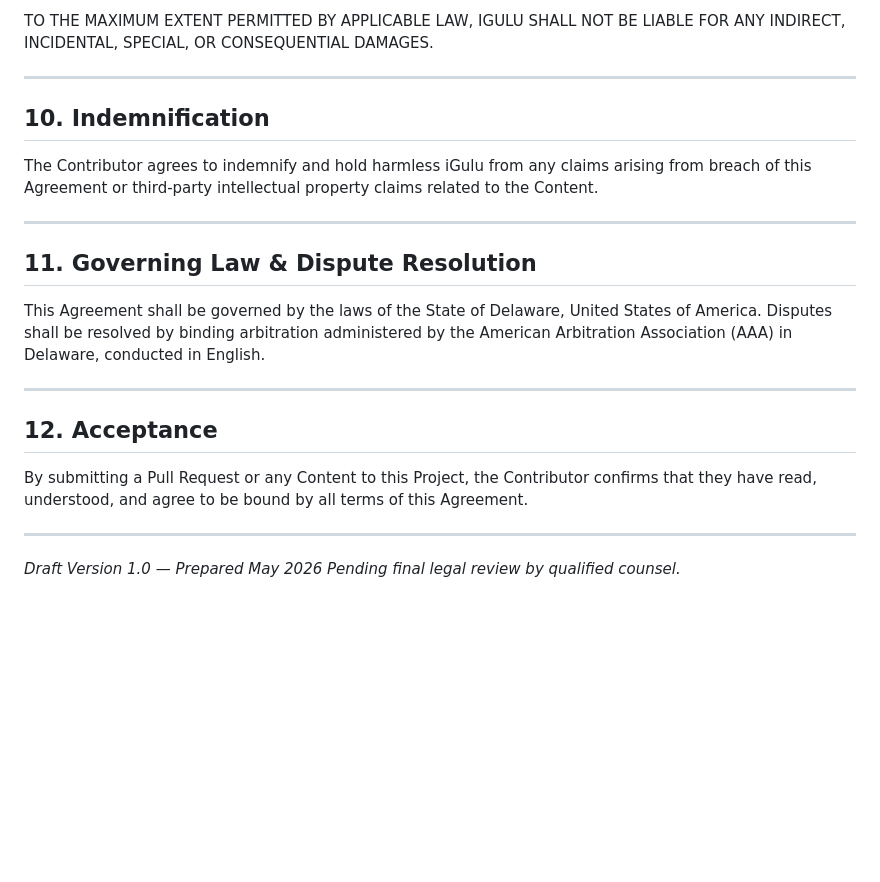
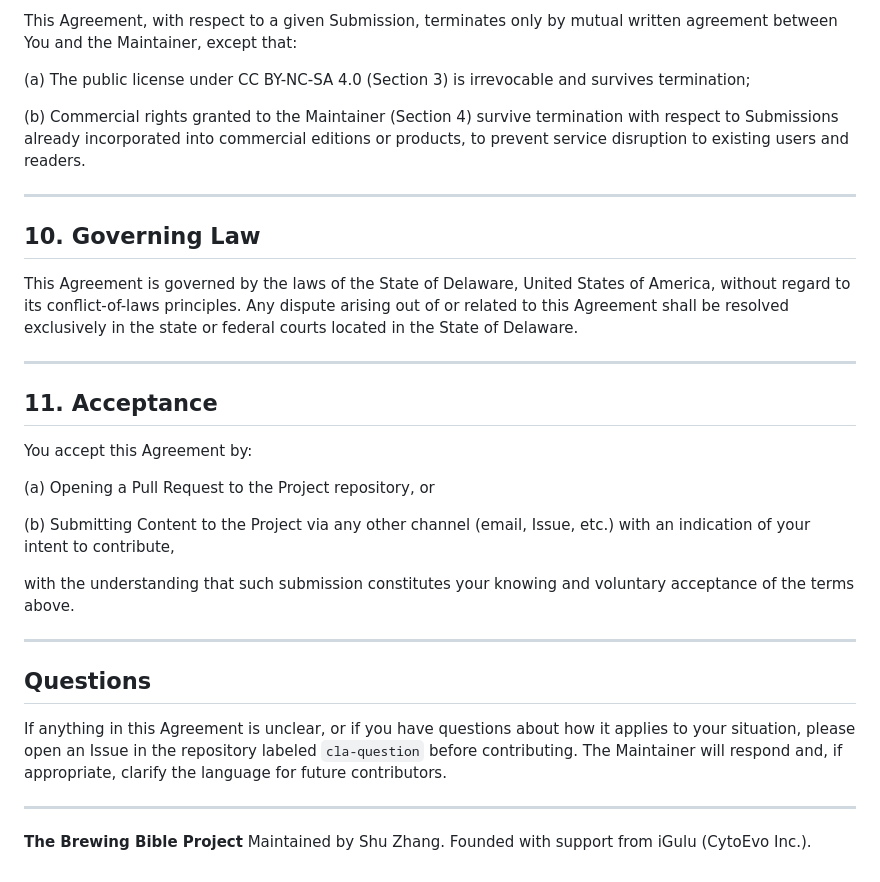
Before and after one commit to ShuZhang-Brewing/igulu-home-brewing-bible, a Markdown page: CLA.md, the part around one of its changes. Drawn GitHub-style; blank space fills up the shorter version.

```diff
--- a/CLA.md
+++ b/CLA.md
@@ -95,25 +134,36 @@ THE PROJECT AND ALL CONTENT ARE PROVIDED "AS IS." IGULU MAKES NO WARRANTIES, EXP
 
-TO THE MAXIMUM EXTENT PERMITTED BY APPLICABLE LAW, IGULU SHALL NOT BE LIABLE FOR ANY INDIRECT, INCIDENTAL, SPECIAL, OR CONSEQUENTIAL DAMAGES.
+This Agreement, with respect to a given Submission, terminates only by mutual written agreement between You and the Maintainer, except that:
+
+(a) The public license under CC BY-NC-SA 4.0 (Section 3) is irrevocable and survives termination;
+
+(b) Commercial rights granted to the Maintainer (Section 4) survive termination with respect to Submissions already incorporated into commercial editions or products, to prevent service disruption to existing users and readers.
 
 ---
 
-## 10. Indemnification
+## 10. Governing Law
 
-The Contributor agrees to indemnify and hold harmless iGulu from any claims arising from breach of this Agreement or third-party intellectual property claims related to the Content.
+This Agreement is governed by the laws of the State of Delaware, United States of America, without regard to its conflict-of-laws principles. Any dispute arising out of or related to this Agreement shall be resolved exclusively in the state or federal courts located in the State of Delaware.
 
 ---
 
-## 11. Governing Law & Dispute Resolution
+## 11. Acceptance
 
-This Agreement shall be governed by the laws of the State of Delaware, United States of America. Disputes shall be resolved by binding arbitration administered by the American Arbitration Association (AAA) in Delaware, conducted in English.
+You accept this Agreement by:
+
+(a) Opening a Pull Request to the Project repository, or
+
+(b) Submitting Content to the Project via any other channel (email, Issue, etc.) with an indication of your intent to contribute,
+
+with the understanding that such submission constitutes your knowing and voluntary acceptance of the terms above.
 
 ---
 
-## 12. Acceptance
+## Questions
 
-By submitting a Pull Request or any Content to this Project, the Contributor confirms that they have read, understood, and agree to be bound by all terms of this Agreement.
+If anything in this Agreement is unclear, or if you have questions about how it applies to your situation, please open an Issue in the repository labeled `cla-question` before contributing. The Maintainer will respond and, if appropriate, clarify the language for future contributors.
 
 ---
 
-*Draft Version 1.0 — Prepared May 2026*
-*Pending final legal review by qualified counsel.*
+**The Brewing Bible Project**
+Maintained by Shu Zhang.
+Founded with support from iGulu (CytoEvo Inc.).
```
Also changed, not shown: other parts of CLA.md (+87 -48 lines).
